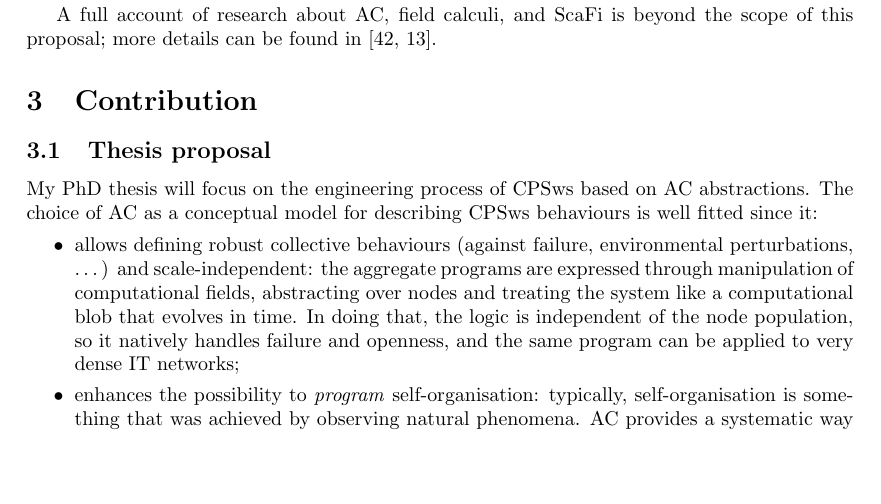
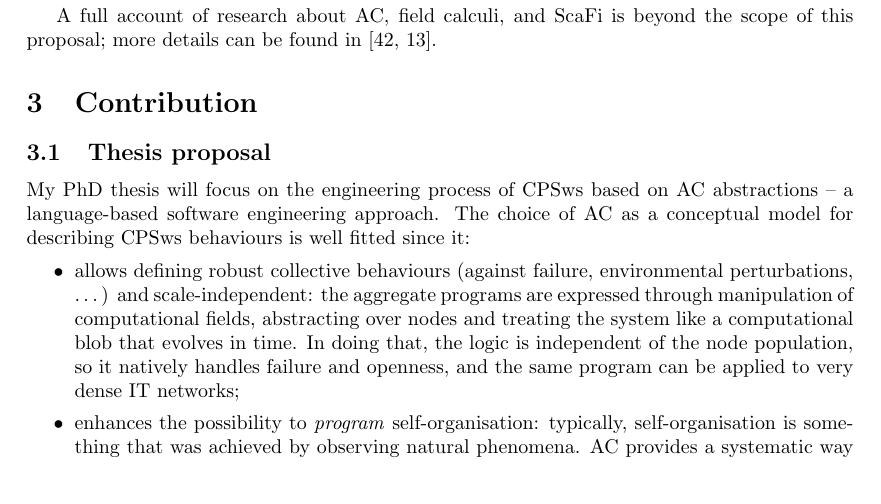
Before and after one commit to cric96/phd-thesis-proposal, a LaTeX document (proposal.tex): part of page 5 of 12, cut so that both start at the same text, the shorter picture padded with empty space. Compiled offline with pdfLaTeX.

Commit message:
minor on proposal for language-based approach

```diff
--- a/proposal.tex
+++ b/proposal.tex
@@ -346,7 +346,7 @@ A full account of research about \ac{ac}, field calculi, and \scafi{} is beyond
 
 \section{Contribution} \label{contribution}
 \subsection{Thesis proposal}
-My PhD thesis will focus on the engineering process of \acp{cpsw} based on \ac{ac} abstractions.
+My PhD thesis will focus on the engineering process of \acp{cpsw} based on \ac{ac} abstractions -- a language-based software engineering approach.
 %
 The choice of \ac{ac} as a conceptual model for describing \acp{cpsw} behaviours is well fitted since it:
 \begin{itemize}
```
